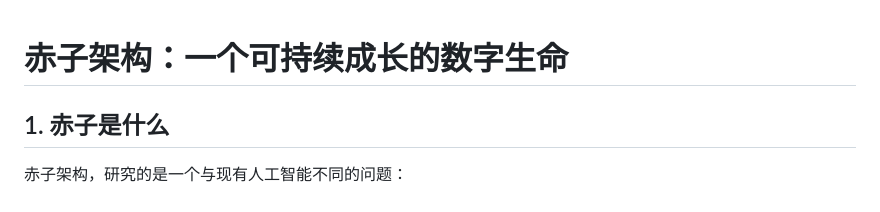
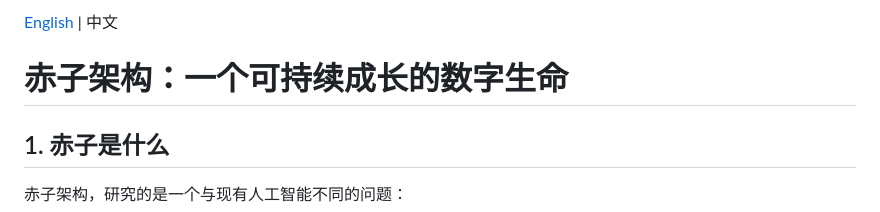
Before and after one commit to Wangyi8008/chizi-digital-life, a Markdown page: README_CN.md, the part around one of its changes. GitHub-like rendering.

Commit message:
Update README_CN with English link and content
Added English link to README_CN and updated content.

```diff
--- a/README_CN.md
+++ b/README_CN.md
@@ -1,3 +1,4 @@
+[English](README.md) | 中文
 # 赤子架构：一个可持续成长的数字生命
 
 ## 1. 赤子是什么
```
Also changed, not shown: other parts of README_CN.md (+20 -0 lines).
